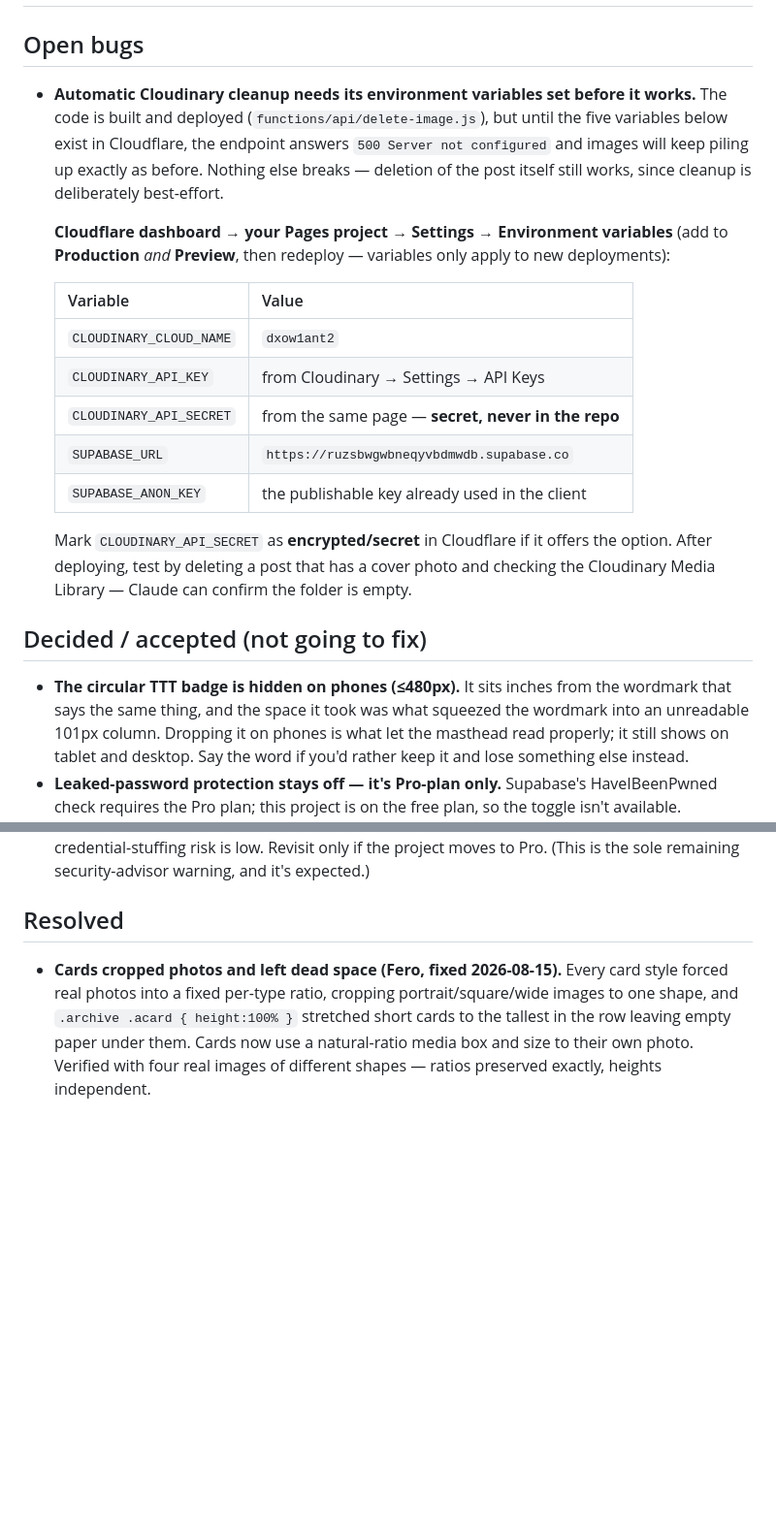
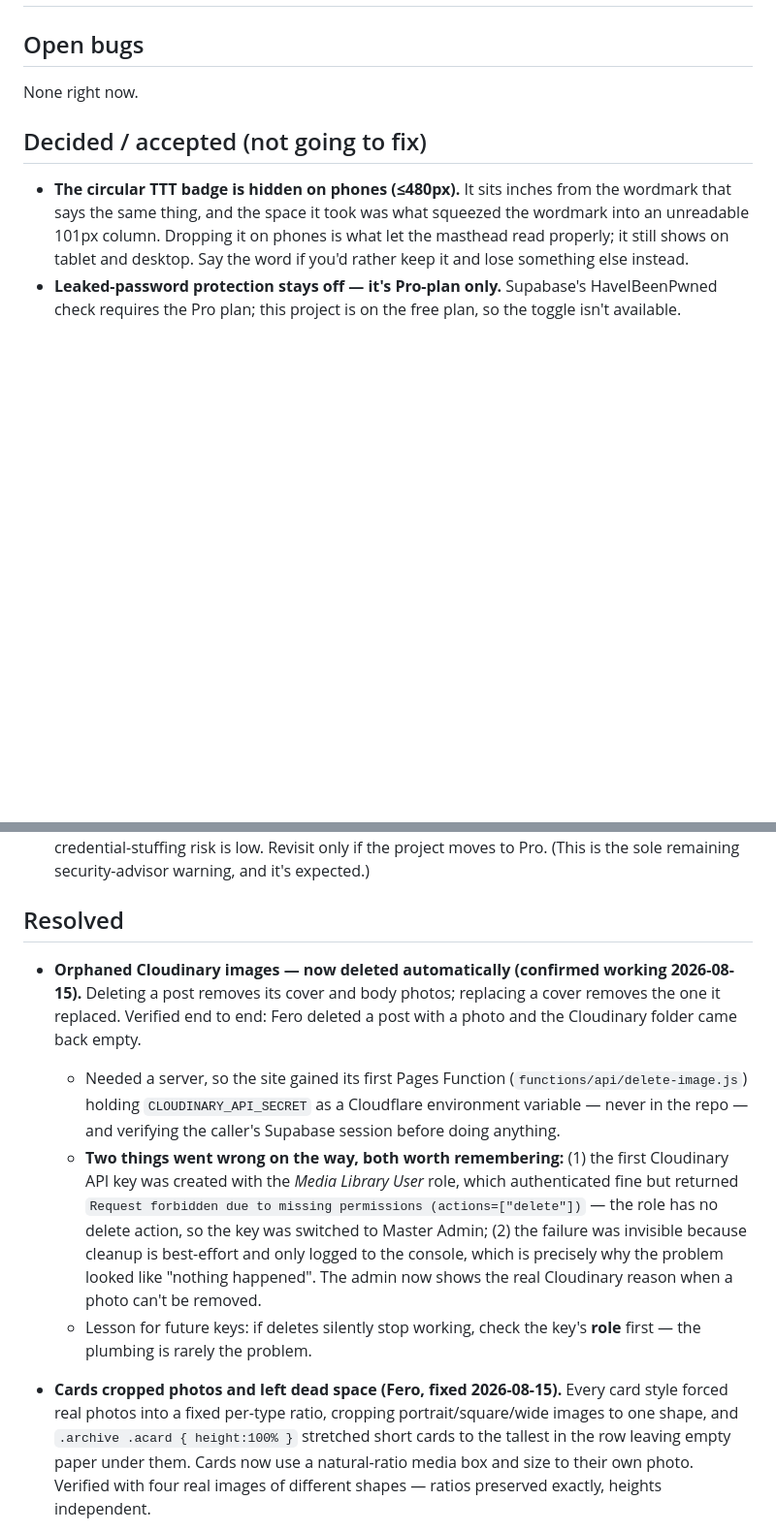
Before and after one commit to ferasbusiness666/TTT, a Markdown page: docs/05-known-issues.md, 2 parts joined by grey strips. Shown at 97% size. GitHub-like rendering; blank space fills up the shorter version.

Commit message:
Docs: Cloudinary cleanup confirmed working end to end
Verified by deleting a post with a photo and confirming the Cloudinary
folder came back empty. Recorded both stumbles for future reference: the
key's Media Library User role lacked the delete action, and the failure
was invisible because cleanup only logged to the console.

Co-Authored-By: Claude Opus 4.8 <noreply@anthropic.com>
Claude-Session: https://claude.ai/code/session_01MztUwWBsqtYzn31g74pU3Q

```diff
--- a/docs/05-known-issues.md
+++ b/docs/05-known-issues.md
@@ -1,25 +1,17 @@
 # Known Issues & Open Questions
 
 ## Open bugs
-- **Automatic Cloudinary cleanup needs its environment variables set before it works.** The code is built and deployed (`functions/api/delete-image.js`), but until the five variables below exist in Cloudflare, the endpoint answers `500 Server not configured` and images will keep piling up exactly as before. Nothing else breaks — deletion of the post itself still works, since cleanup is deliberately best-effort.
-
-  **Cloudflare dashboard → your Pages project → Settings → Environment variables** (add to **Production** *and* **Preview**, then redeploy — variables only apply to new deployments):
-
-  | Variable | Value |
-  |---|---|
-  | `CLOUDINARY_CLOUD_NAME` | `dxow1ant2` |
-  | `CLOUDINARY_API_KEY` | from Cloudinary → Settings → API Keys |
-  | `CLOUDINARY_API_SECRET` | from the same page — **secret, never in the repo** |
-  | `SUPABASE_URL` | `https://ruzsbwgwbneqyvbdmwdb.supabase.co` |
-  | `SUPABASE_ANON_KEY` | the publishable key already used in the client |
-
-  Mark `CLOUDINARY_API_SECRET` as **encrypted/secret** in Cloudflare if it offers the option. After deploying, test by deleting a post that has a cover photo and checking the Cloudinary Media Library — Claude can confirm the folder is empty.
+None right now.
 
 ## Decided / accepted (not going to fix)
 - **The circular TTT badge is hidden on phones (≤480px).** It sits inches from the wordmark that says the same thing, and the space it took was what squeezed the wordmark into an unreadable 101px column. Dropping it on phones is what let the masthead read properly; it still shows on tablet and desktop. Say the word if you'd rather keep it and lose something else instead.
 - **Leaked-password protection stays off — it's Pro-plan only.** Supabase's HaveIBeenPwned check requires the Pro plan; this project is on the free plan, so the toggle isn't available. Accepted: accounts are admin-created for a small, fixed staff and use strong passwords, so credential-stuffing risk is low. Revisit only if the project moves to Pro. (This is the sole remaining security-advisor warning, and it's expected.)
 
 ## Resolved
+- **Orphaned Cloudinary images — now deleted automatically (confirmed working 2026-08-15).** Deleting a post removes its cover and body photos; replacing a cover removes the one it replaced. Verified end to end: Fero deleted a post with a photo and the Cloudinary folder came back empty.
+  - Needed a server, so the site gained its first Pages Function (`functions/api/delete-image.js`) holding `CLOUDINARY_API_SECRET` as a Cloudflare environment variable — never in the repo — and verifying the caller's Supabase session before doing anything.
+  - **Two things went wrong on the way, both worth remembering:** (1) the first Cloudinary API key was created with the *Media Library User* role, which authenticated fine but returned `Request forbidden due to missing permissions (actions=["delete"])` — the role has no delete action, so the key was switched to Master Admin; (2) the failure was invisible because cleanup is best-effort and only logged to the console, which is precisely why the problem looked like "nothing happened". The admin now shows the real Cloudinary reason when a photo can't be removed.
+  - Lesson for future keys: if deletes silently stop working, check the key's **role** first — the plumbing is rarely the problem.
 - **Cards cropped photos and left dead space (Fero, fixed 2026-08-15).** Every card style forced real photos into a fixed per-type ratio, cropping portrait/square/wide images to one shape, and `.archive .acard { height:100% }` stretched short cards to the tallest in the row leaving empty paper under them. Cards now use a natural-ratio media box and size to their own photo. Verified with four real images of different shapes — ratios preserved exactly, heights independent.
 - **Mobile header, second pass (Fero, fixed 2026-08-15).** After the first fix the search icon still touched the tabs when scrolled, and the open field was drawn over them. Tabs now sit level with the icon on one 49px row (down from 95px), the reserved gap uses `margin` so tabs can't scroll behind the icon, and an `is-searching` state clears the header while the field is open. Wordmark `clamp()` floor lowered to 24px so 320px phones stop clipping. Checked at 320/360/390/412px on both header implementations; desktop unchanged.
 - **Mobile header/layout was broken (reported by Fero with screenshots, fixed 2026-08-15).** All four reported symptoms fixed and verified in a phone-sized browser (390×844) on both the homepage and the shared-stylesheet pages. Original symptoms:
```
Also changed, not shown: docs/06-changelog.md (+5 -0 lines).
